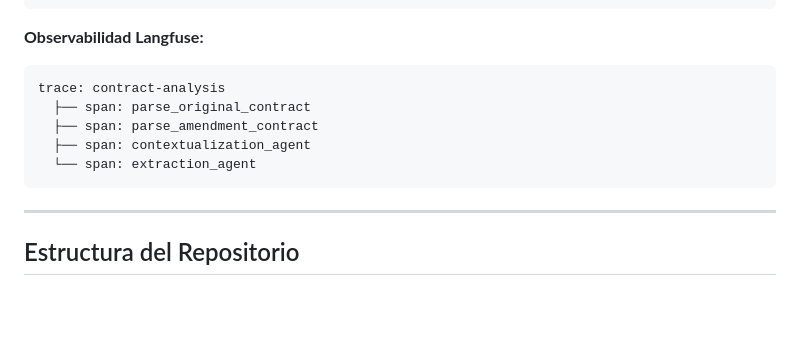
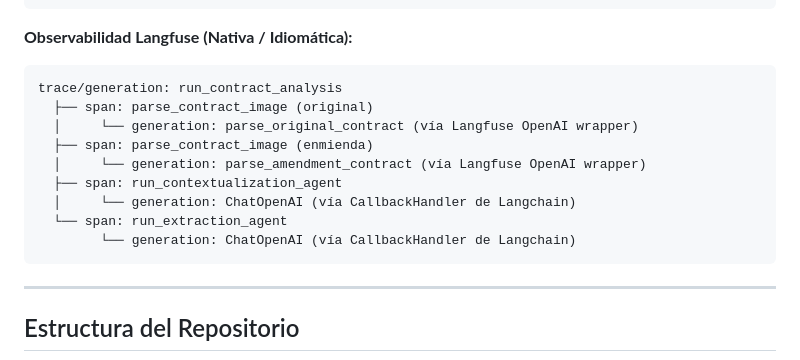
Before and after one commit to flmuzzillo-svg/HENRY_TPM4, a Markdown page: Auto_MultAgent_Cont_Comp-Engine_OPENROUTER/README.md, the part around the change. Drawn GitHub-style; blank space fills up the shorter version.

````diff
--- a/Auto_MultAgent_Cont_Comp-Engine_OPENROUTER/README.md
+++ b/Auto_MultAgent_Cont_Comp-Engine_OPENROUTER/README.md
@@ -36,13 +36,17 @@ Imágenes (JPG/PNG)
           JSON final validado
 ```
 
-**Observabilidad Langfuse:**
+**Observabilidad Langfuse (Nativa / Idiomática):**
 ```
-trace: contract-analysis
-  ├── span: parse_original_contract
-  ├── span: parse_amendment_contract
-  ├── span: contextualization_agent
-  └── span: extraction_agent
+trace/generation: run_contract_analysis
+  ├── span: parse_contract_image (original)
+  │     └── generation: parse_original_contract (vía Langfuse OpenAI wrapper)
+  ├── span: parse_contract_image (enmienda)
+  │     └── generation: parse_amendment_contract (vía Langfuse OpenAI wrapper)
+  ├── span: run_contextualization_agent
+  │     └── generation: ChatOpenAI (vía CallbackHandler de Langchain)
+  └── span: run_extraction_agent
+        └── generation: ChatOpenAI (vía CallbackHandler de Langchain)
 ```
 
 ---
````
Also changed, not shown: Auto_MultAgent_Cont_Comp-Engine/README.md (+10 -6 lines), README_COMPARATIVO.md (+19 -1 lines).
